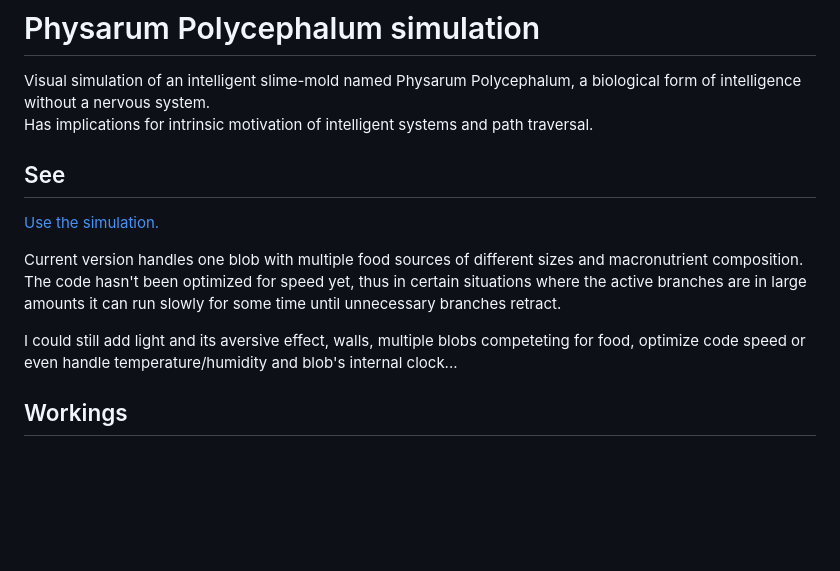
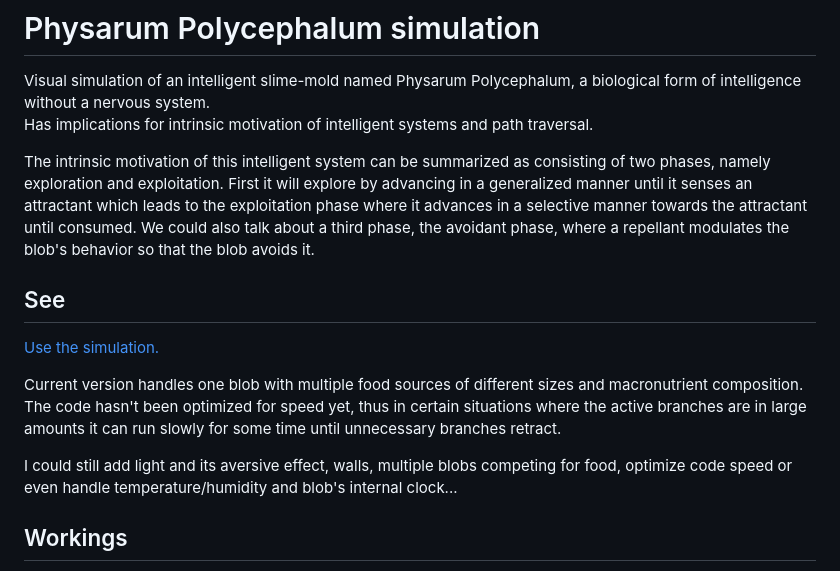
Before and after one commit to artainmo/physarum_polycephalum-simulation, a Markdown page: README.md, the part around the change. GitHub-like rendering; blank space fills up the shorter version.

```diff
--- a/README.md
+++ b/README.md
@@ -2,13 +2,15 @@
 
 Visual simulation of an intelligent slime-mold named Physarum Polycephalum, a biological form of intelligence without a nervous system.<br>
 Has implications for intrinsic motivation of intelligent systems and path traversal.
+
+The intrinsic motivation of this intelligent system can be summarized as consisting of two phases, namely exploration and exploitation. First it will explore by advancing in a generalized manner until it senses an attractant which leads to the exploitation phase where it advances in a selective manner towards the attractant until consumed. We could also talk about a third phase, the avoidant phase, where a repellant modulates the blob's behavior so that the blob avoids it.
 
 ## See
 <a href="https://artainmo.github.io/Physarum_Polycephalum-simulation/" target="_blank">Use the simulation.</a>
 
 Current version handles one blob with multiple food sources of different sizes and macronutrient composition. The code hasn't been optimized for speed yet, thus in certain situations where the active branches are in large amounts it can run slowly for some time until unnecessary branches retract.
 
-I could still add light and its aversive effect, walls, multiple blobs competeting for food, optimize code speed or even handle temperature/humidity and blob's internal clock...
+I could still add light and its aversive effect, walls, multiple blobs competing for food, optimize code speed or even handle temperature/humidity and blob's internal clock...
 
 ## Workings
 Here are the main characteristics of the Physarum polycephalum who are important for programming its simulation:
```
